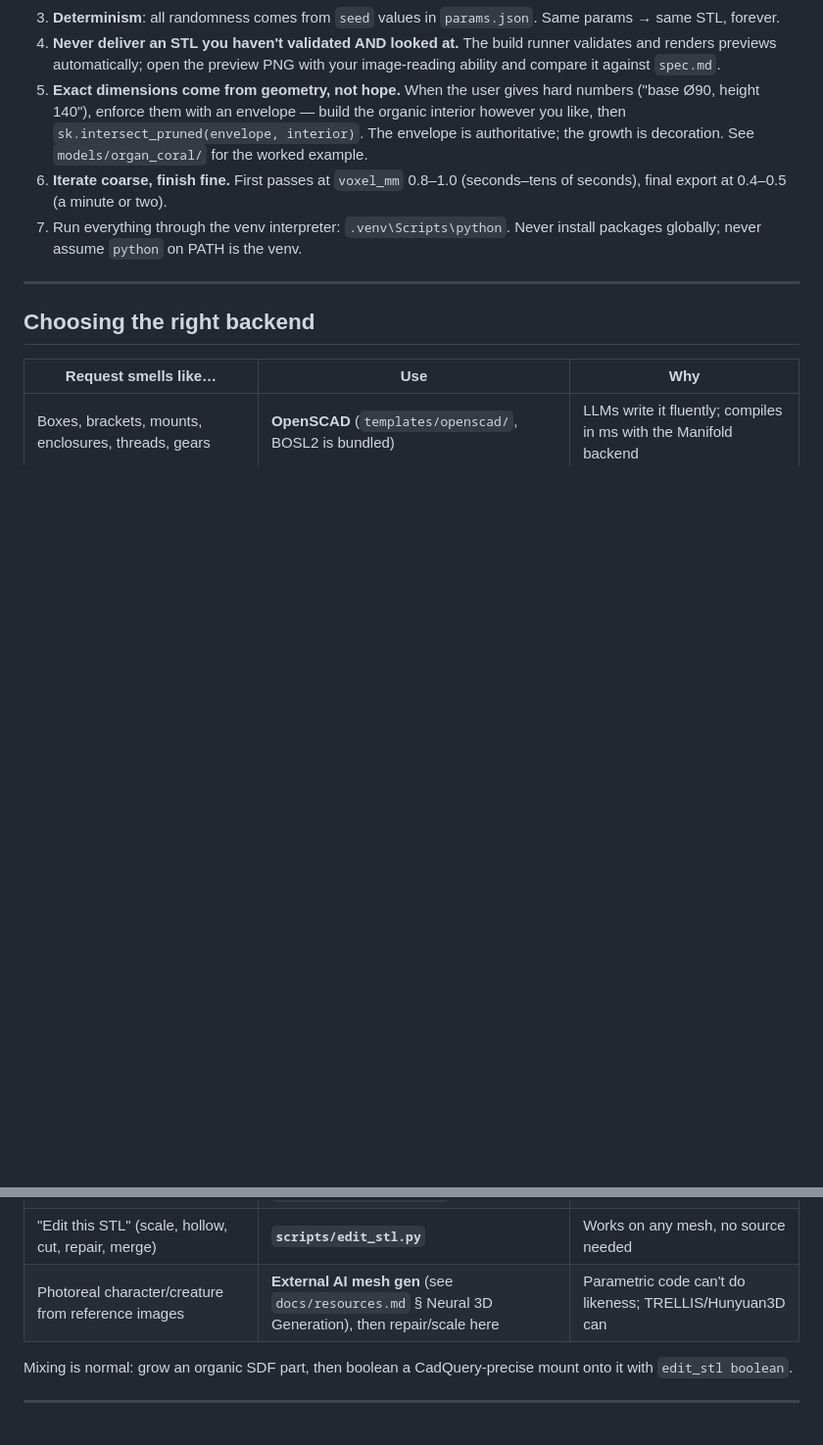
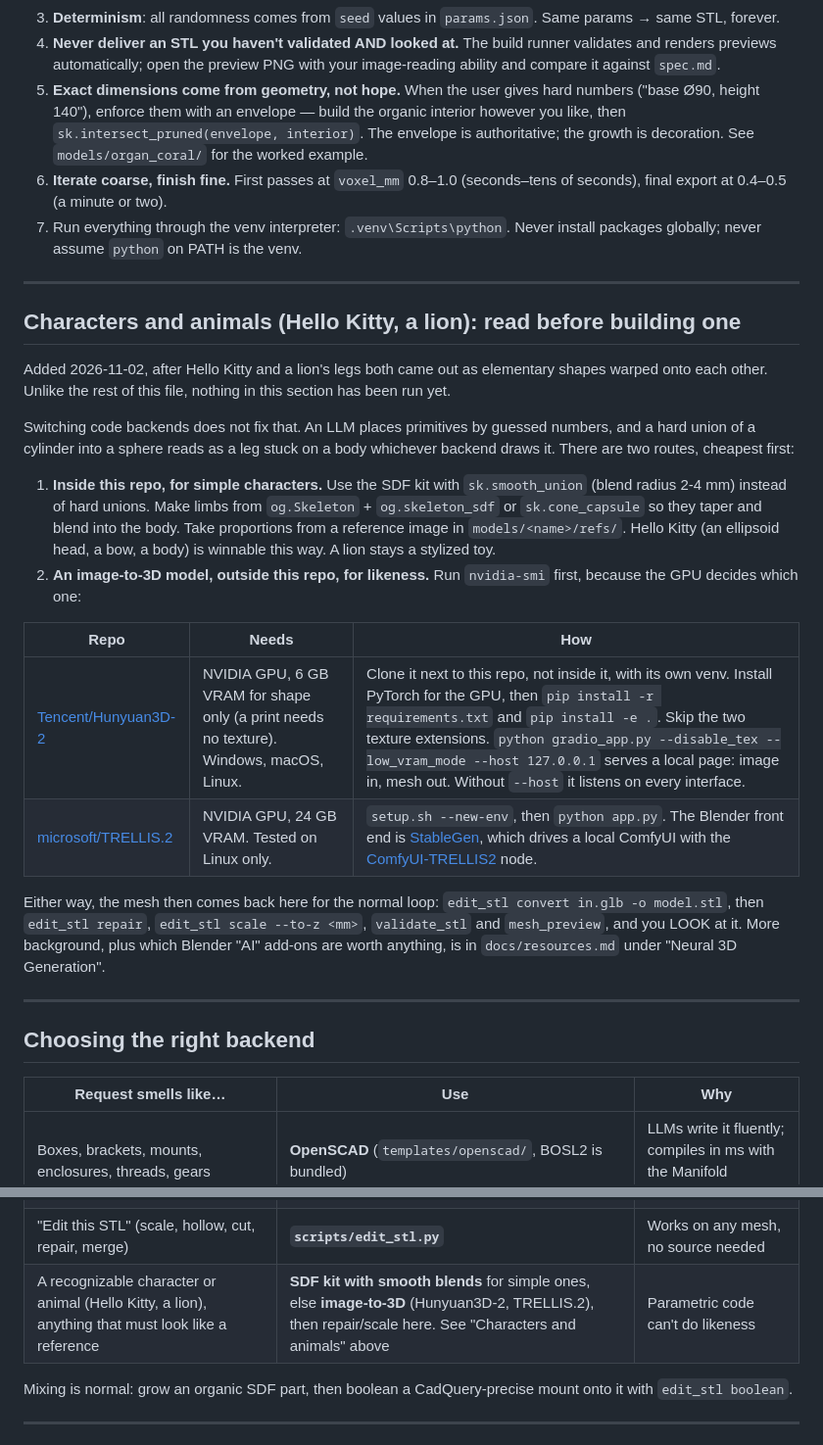
Before and after one commit to sampanes/3d_llm, a Markdown page: AGENTS.md, 2 parts joined by grey strips. Shown at 98% size. Drawn GitHub-style; blank space fills up the shorter version.

Commit message:
Characters and animals: how to get likeness (read AGENTS.md first)
Code backends glue primitives together, so a lion's leg is a cylinder on
a sphere. AGENTS.md now opens with the two routes: smooth SDF blends in
this repo for simple characters, or an image-to-3D model for likeness:
Tencent/Hunyuan3D-2 (6 GB VRAM shape-only, Windows ok) first, then
microsoft/TRELLIS.2 (24 GB, Linux-tested) or StableGen in Blender. The
mesh comes back here for convert, repair, scale, validate and preview.
Nothing in it has been run yet. README points at it.

```diff
--- a/AGENTS.md
+++ b/AGENTS.md
@@ -36,6 +36,35 @@ machine (Windows 10, Python 3.11 venv at `.venv`, portable OpenSCAD in
 
 ---
 
+## Characters and animals (Hello Kitty, a lion): read before building one
+
+Added 2026-11-02, after Hello Kitty and a lion's legs both came out as elementary shapes warped
+onto each other. Unlike the rest of this file, nothing in this section has been run yet.
+
+Switching code backends does not fix that. An LLM places primitives by guessed numbers, and a hard
+union of a cylinder into a sphere reads as a leg stuck on a body whichever backend draws it. There
+are two routes, cheapest first:
+
+1. **Inside this repo, for simple characters.** Use the SDF kit with `sk.smooth_union` (blend
+   radius 2-4 mm) instead of hard unions. Make limbs from `og.Skeleton` + `og.skeleton_sdf` or
+   `sk.cone_capsule` so they taper and blend into the body. Take proportions from a reference image
+   in `models/<name>/refs/`. Hello Kitty (an ellipsoid head, a bow, a body) is winnable this way.
+   A lion stays a stylized toy.
+2. **An image-to-3D model, outside this repo, for likeness.** Run `nvidia-smi` first, because the
+   GPU decides which one:
+
+| Repo | Needs | How |
+|---|---|---|
+| [Tencent/Hunyuan3D-2](https://github.com/Tencent/Hunyuan3D-2) | NVIDIA GPU, 6 GB VRAM for shape only (a print needs no texture). Windows, macOS, Linux. | Clone it next to this repo, not inside it, with its own venv. Install PyTorch for the GPU, then `pip install -r requirements.txt` and `pip install -e .`. Skip the two texture extensions. `python gradio_app.py --disable_tex --low_vram_mode --host 127.0.0.1` serves a local page: image in, mesh out. Without `--host` it listens on every interface. |
+| [microsoft/TRELLIS.2](https://github.com/microsoft/TRELLIS.2) | NVIDIA GPU, 24 GB VRAM. Tested on Linux only. | `setup.sh --new-env`, then `python app.py`. The Blender front end is [StableGen](https://github.com/sakalond/StableGen/wiki/TRELLIS.2-mesh-generation), which drives a local ComfyUI with the [ComfyUI-TRELLIS2](https://github.com/PozzettiAndrea/ComfyUI-TRELLIS2) node. |
+
+Either way, the mesh then comes back here for the normal loop:
+`edit_stl convert in.glb -o model.stl`, then `edit_stl repair`, `edit_stl scale --to-z <mm>`,
+`validate_stl` and `mesh_preview`, and you LOOK at it. More background, plus which Blender "AI"
+add-ons are worth anything, is in `docs/resources.md` under "Neural 3D Generation".
+
+---
+
 ## Choosing the right backend
 
 | Request smells like… | Use | Why |
@@ -45,7 +74,7 @@ machine (Windows 10, Python 3.11 venv at `.venv`, portable OpenSCAD in
 | Coral, antlers, bones, plants, blobby/grown/melted anything | **SDF toolkit** (`scripts/sdf_kit.py` + `scripts/organic.py`) | Smooth blending, noise, branching — impossible in CSG |
 | Voronoi lattice / open-cell shells (vases, lamps, "skeleton" surfaces) | **SDF toolkit**: `og.voronoi_lattice` (worked example: `models/voronoi_funnel/`) | Round struts along Voronoi cell edges on any revolved surface |
 | "Edit this STL" (scale, hollow, cut, repair, merge) | **`scripts/edit_stl.py`** | Works on any mesh, no source needed |
-| Photoreal character/creature from reference images | **External AI mesh gen** (see `docs/resources.md` § Neural 3D Generation), then repair/scale here | Parametric code can't do likeness; TRELLIS/Hunyuan3D can |
+| A recognizable character or animal (Hello Kitty, a lion), anything that must look like a reference | **SDF kit with smooth blends** for simple ones, else **image-to-3D** (Hunyuan3D-2, TRELLIS.2), then repair/scale here. See "Characters and animals" above | Parametric code can't do likeness |
 
 Mixing is normal: grow an organic SDF part, then boolean a CadQuery-precise
 mount onto it with `edit_stl boolean`.
```
Also changed, not shown: README.md (+2 -0 lines), docs/resources.md (+2 -2 lines).
